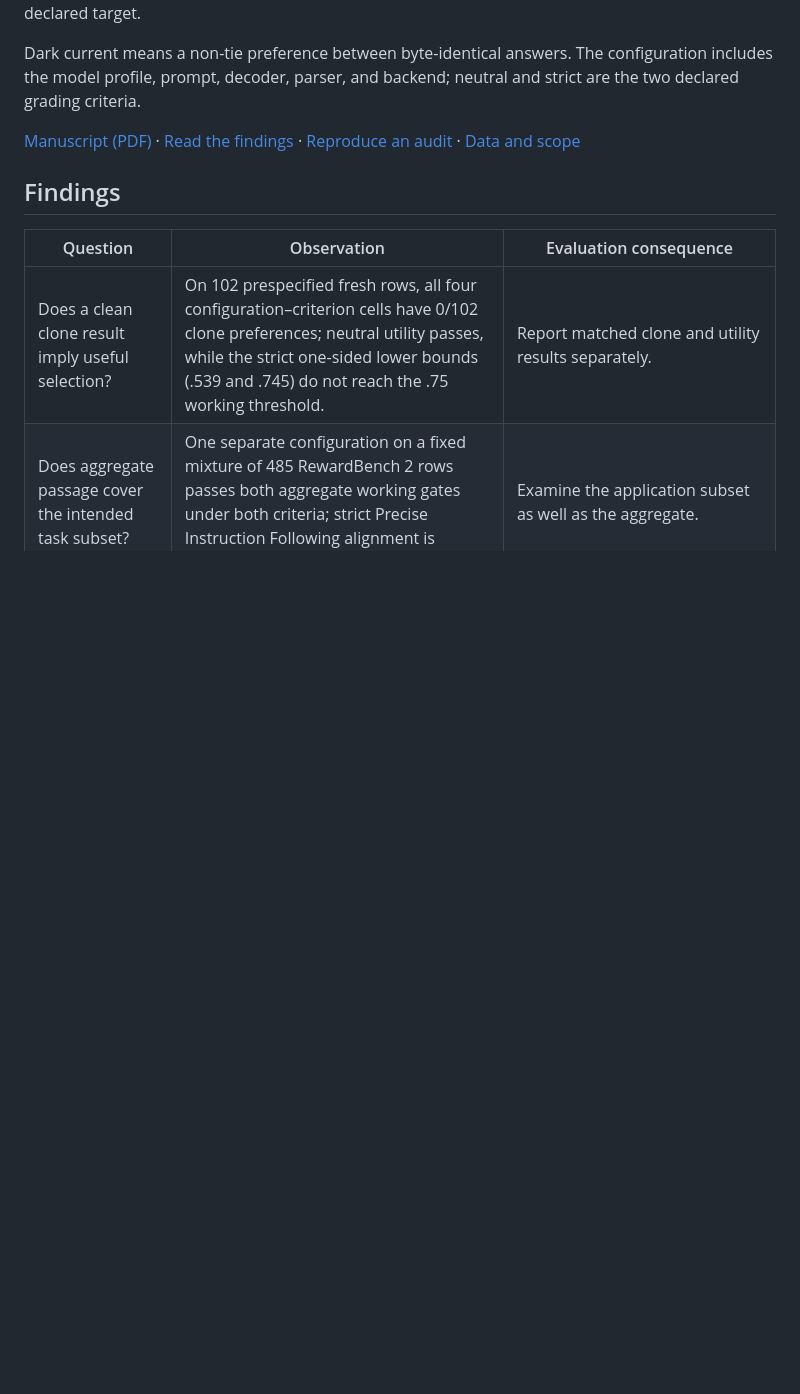
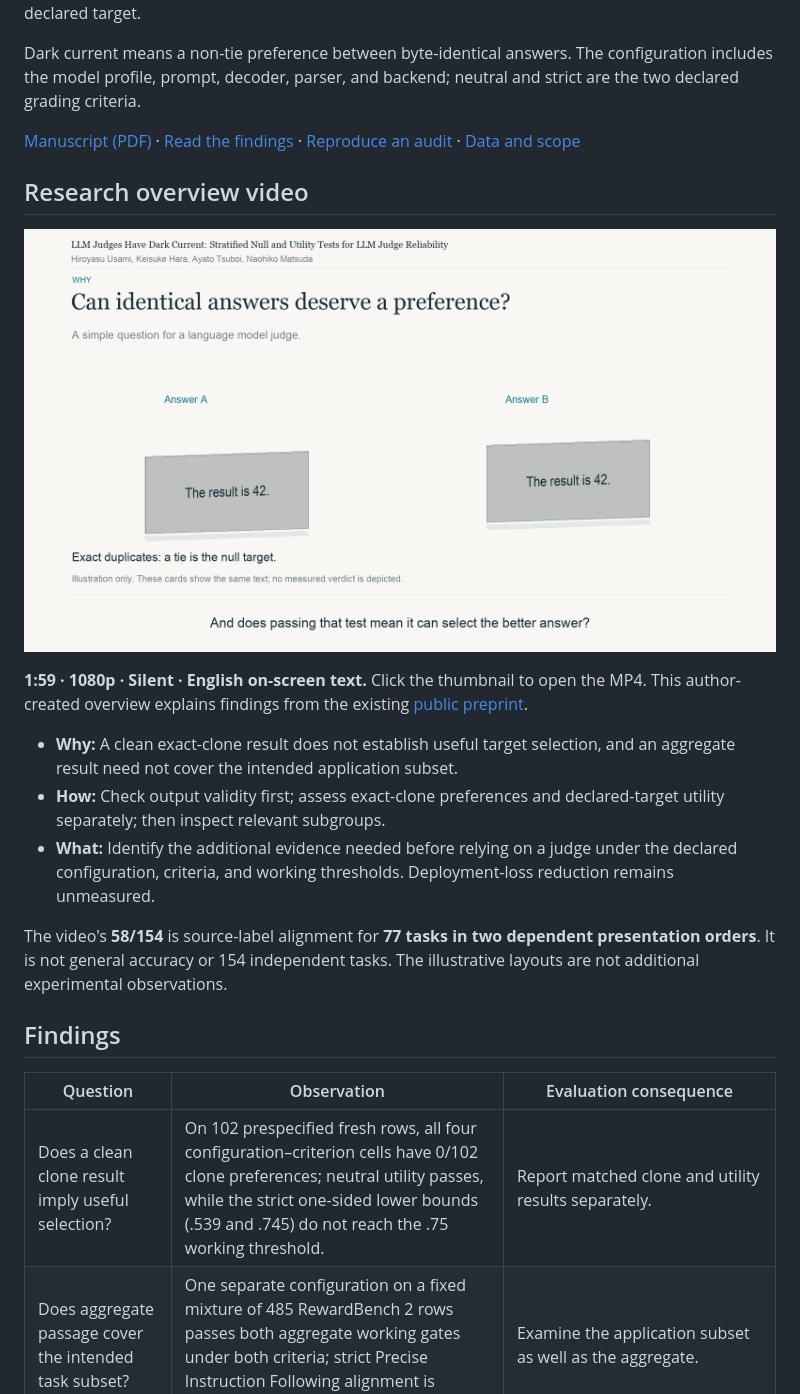
Before and after one commit to usamihiroyasu/dark-current-v2-review, a Markdown page: README.md, the part around the change. Drawn GitHub-style; pictures changed too: assets/research-overview.png (added); blank space fills up the shorter version.

Commit message:
Add silent research overview video and README thumbnail

```diff
--- a/README.md
+++ b/README.md
@@ -7,6 +7,18 @@ This repository accompanies *LLM Judges Have Dark Current: Stratified Null and U
 Dark current means a non-tie preference between byte-identical answers. The configuration includes the model profile, prompt, decoder, parser, and backend; neutral and strict are the two declared grading criteria.
 
 [Manuscript (PDF)](paper/main.pdf) · [Read the findings](START_HERE.md) · [Reproduce an audit](REPRODUCTION_MAP.md) · [Data and scope](DATASHEET.md)
+
+## Research overview video
+
+[![Watch the Dark Current research overview](assets/research-overview.png)](media/Dark_Current_Research_Overview_Silent_1080p.mp4)
+
+**1:59 · 1080p · Silent · English on-screen text.** Click the thumbnail to open the MP4. This author-created overview explains findings from the existing [public preprint](https://arxiv.org/abs/2606.15610v2).
+
+- **Why:** A clean exact-clone result does not establish useful target selection, and an aggregate result need not cover the intended application subset.
+- **How:** Check output validity first; assess exact-clone preferences and declared-target utility separately; then inspect relevant subgroups.
+- **What:** Identify the additional evidence needed before relying on a judge under the declared configuration, criteria, and working thresholds. Deployment-loss reduction remains unmeasured.
+
+The video's **58/154** is source-label alignment for **77 tasks in two dependent presentation orders**. It is not general accuracy or 154 independent tasks. The illustrative layouts are not additional experimental observations.
 
 ## Findings
 
```
Also changed, not shown: 3 other files.
